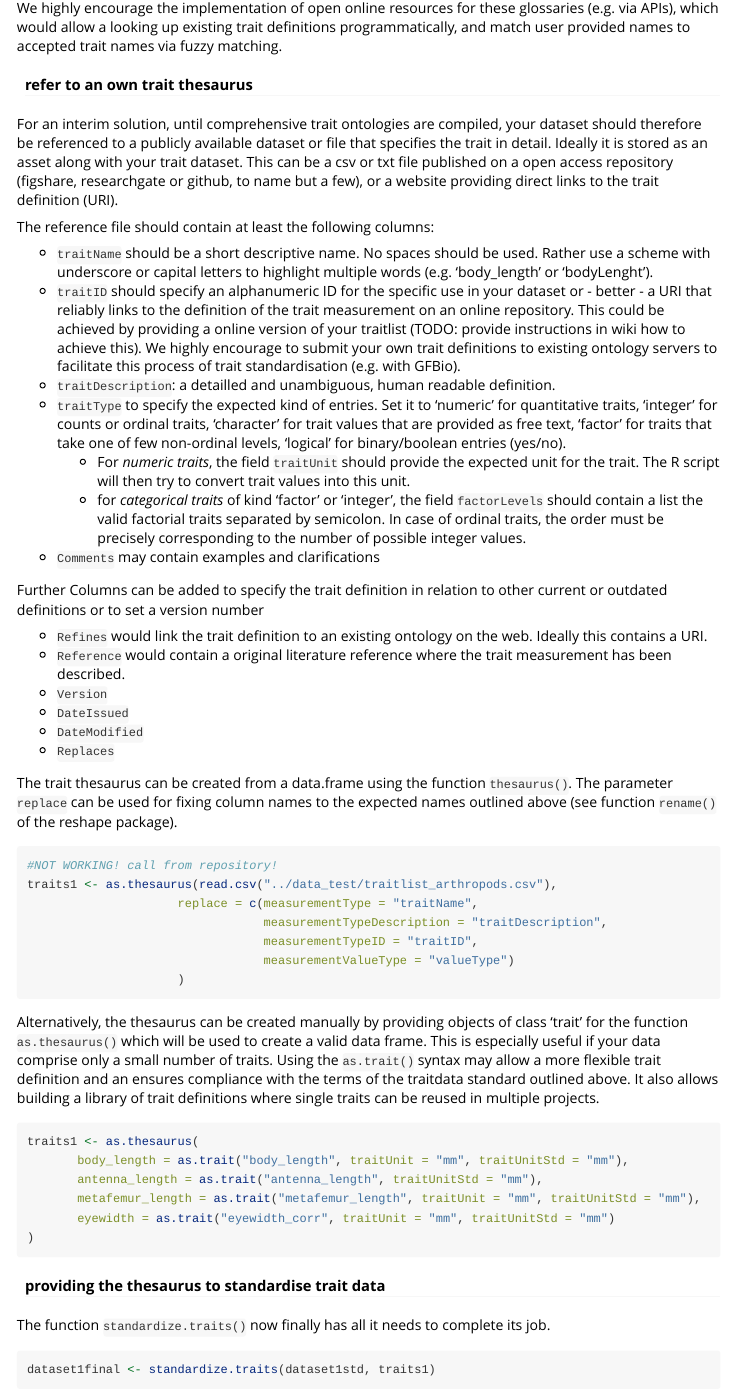
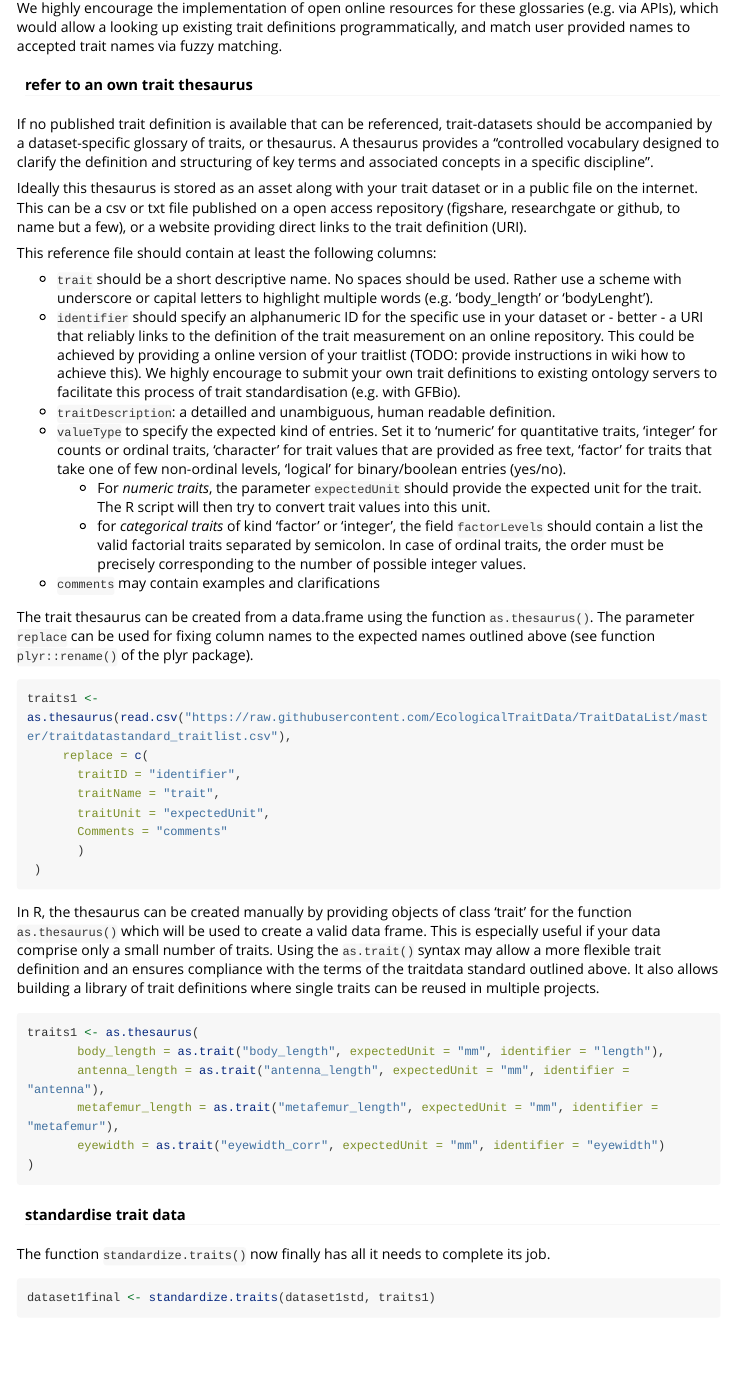
Before and after one commit to EcologicalTraitData/traitdataform, an R Markdown document (vignettes/traitdataform.Rmd): the page in a window 1100 px wide, from 8190 px down. Rendered offline with R 4.5, knitr and Pandoc, with nearby package versions; some code elsewhere in the file could not run offline; long lines of code are wrapped.

Commit message:
update vignette (on trait thesaurus)

````diff
--- a/vignettes/traitdataform.Rmd
+++ b/vignettes/traitdataform.Rmd
@@ -314,54 +314,49 @@ We highly encourage the implementation of open online resources for these glossa
 
 #### refer to an own trait thesaurus
 
-For an interim solution, until comprehensive trait ontologies are compiled, your dataset should therefore be referenced to a publicly available dataset or file that specifies the trait in detail. Ideally it is stored as an asset along with your trait dataset. This can be a csv or txt file published on a open access repository (figshare, researchgate or github, to name but a few), or a website providing direct links to the trait definition (URI).
+If no published trait definition is available that can be referenced, trait-datasets should be accompanied by a dataset-specific glossary of traits, or thesaurus. A thesaurus provides a "controlled vocabulary designed to clarify the definition and structuring of key terms and associated concepts in a specific discipline".
 
-The reference file should contain at least the following columns:
+Ideally this thesaurus is stored as an asset along with your trait dataset or in a public file on the internet. This can be a csv or txt file published on a open access repository (figshare, researchgate or github, to name but a few), or a website providing direct links to the trait definition (URI).
 
-- `traitName` should be a short descriptive name. No spaces should be used. Rather use a scheme with underscore or capital letters to highlight multiple words (e.g. 'body_length' or 'bodyLenght').
-- `traitID` should specify an alphanumeric ID for the specific use in your dataset or - better - a URI that reliably links to the definition of the trait measurement on an online repository. This could be achieved by providing a online version of your traitlist (TODO: provide instructions in wiki how to achieve this). We highly encourage to submit your own trait definitions to existing ontology servers to facilitate this process of trait standardisation (e.g. with GFBio).
+
+This reference file should contain at least the following columns:
+
+- `trait` should be a short descriptive name. No spaces should be used. Rather use a scheme with underscore or capital letters to highlight multiple words (e.g. 'body_length' or 'bodyLenght').
+- `identifier` should specify an alphanumeric ID for the specific use in your dataset or - better - a URI that reliably links to the definition of the trait measurement on an online repository. This could be achieved by providing a online version of your traitlist (TODO: provide instructions in wiki how to achieve this). We highly encourage to submit your own trait definitions to existing ontology servers to facilitate this process of trait standardisation (e.g. with GFBio).
 - `traitDescription`: a detailled and unambiguous, human readable definition.
-- `traitType` to specify the expected kind of entries. Set it to 'numeric' for quantitative traits, 'integer' for counts or ordinal traits, 'character' for trait values that are provided as free text, 'factor' for traits that take one of few non-ordinal levels, 'logical' for binary/boolean entries (yes/no).
-  - For *numeric traits*, the field `traitUnit` should provide the expected unit for the trait. The R script will then try to convert trait values into this unit.
+- `valueType` to specify the expected kind of entries. Set it to 'numeric' for quantitative traits, 'integer' for counts or ordinal traits, 'character' for trait values that are provided as free text, 'factor' for traits that take one of few non-ordinal levels, 'logical' for binary/boolean entries (yes/no).
+  - For *numeric traits*, the parameter `expectedUnit` should provide the expected unit for the trait. The R script will then try to convert trait values into this unit.
   - for *categorical traits* of kind 'factor' or 'integer', the field `factorLevels` should contain a list the valid factorial traits separated by semicolon. In case of ordinal traits, the order must be precisely corresponding to the number of possible integer values.
-- `Comments` may contain examples and clarifications
+- `comments` may contain examples and clarifications
 
-Further Columns can be added to specify the trait definition in relation to other current or outdated definitions or to set a version number
-
-- `Refines` would link the trait definition to an existing ontology on the web. Ideally this contains a URI.
-- `Reference` would contain a original literature reference where the trait measurement has been described.
-- `Version`
-- `DateIssued`
-- `DateModified`
-- `Replaces`
-
-The trait thesaurus can be created from a data.frame using the function `thesaurus()`. The parameter `replace` can be used for fixing column names to the expected names outlined above (see function `rename()` of the reshape package).
+The trait thesaurus can be created from a data.frame using the function `as.thesaurus()`. The parameter `replace` can be used for fixing column names to the expected names outlined above (see function `plyr::rename()` of the plyr package).
 
 ```{r, eval = FALSE}
 
-#NOT WORKING! call from repository!
-traits1 <- as.thesaurus(read.csv("../data_test/traitlist_arthropods.csv"),
-                     replace = c(measurementType = "traitName",
-                                 measurementTypeDescription = "traitDescription",
-                                 measurementTypeID = "traitID",
-                                 measurementValueType = "valueType")
-                     )
+traits1 <- as.thesaurus(read.csv("https://raw.githubusercontent.com/EcologicalTraitData/TraitDataList/master/traitdatastandard_traitlist.csv"),
+     replace = c(
+       traitID = "identifier",
+       traitName = "trait",
+       traitUnit = "expectedUnit",
+       Comments = "comments"
+       )
+ )
 
 ```
 
-Alternatively, the thesaurus can be created manually by providing objects of class 'trait' for the function `as.thesaurus()` which will be used to create a valid data frame. This is especially useful if your data comprise only a small number of traits. Using the `as.trait()` syntax may allow a more flexible trait definition and an ensures compliance with the terms of the traitdata standard outlined above. It also allows building a library of trait definitions where single traits can be reused in multiple projects.
+In R, the thesaurus can be created manually by providing objects of class 'trait' for the function `as.thesaurus()` which will be used to create a valid data frame. This is especially useful if your data comprise only a small number of traits. Using the `as.trait()` syntax may allow a more flexible trait definition and an ensures compliance with the terms of the traitdata standard outlined above. It also allows building a library of trait definitions where single traits can be reused in multiple projects.
 
 ```{r}
-
 traits1 <- as.thesaurus(
-       body_length = as.trait("body_length", traitUnit = "mm", traitUnitStd = "mm"),
-       antenna_length = as.trait("antenna_length", traitUnitStd = "mm"),
-       metafemur_length = as.trait("metafemur_length", traitUnit = "mm", traitUnitStd = "mm"),
-       eyewidth = as.trait("eyewidth_corr", traitUnit = "mm", traitUnitStd = "mm")
+       body_length = as.trait("body_length", expectedUnit = "mm", identifier = "length"),
+       antenna_length = as.trait("antenna_length", expectedUnit = "mm", identifier = "antenna"),
+       metafemur_length = as.trait("metafemur_length", expectedUnit = "mm", identifier = "metafemur"),
+       eyewidth = as.trait("eyewidth_corr", expectedUnit = "mm", identifier = "eyewidth")
 )
 ```
 
-#### providing the thesaurus to standardise trait data
+
+#### standardise trait data
 
 The function `standardize.traits()` now finally has all it needs to complete its job.
 
````
Also changed, not shown: vignettes/traitdataform.Rmd (2 more changed lines).
